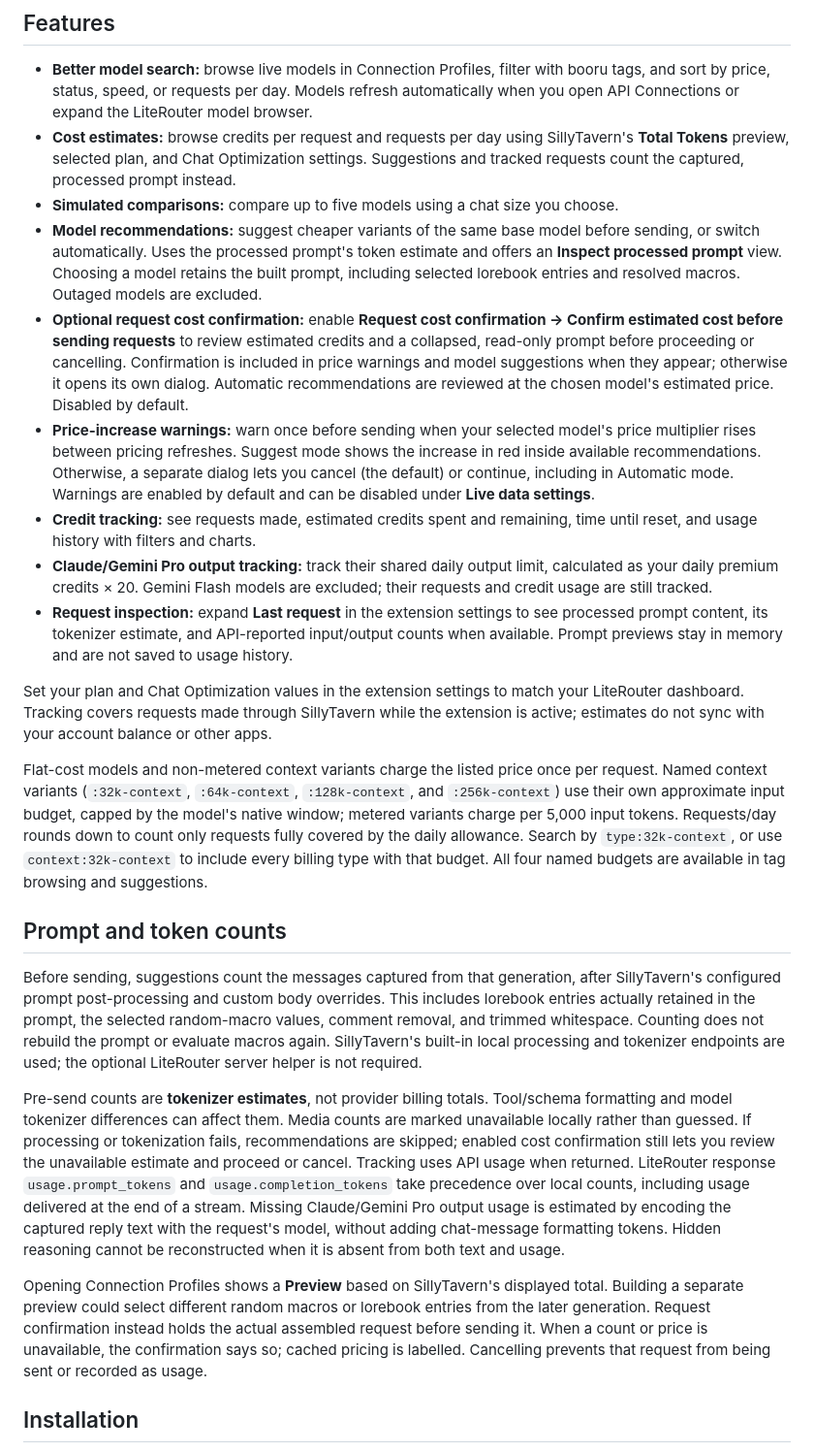
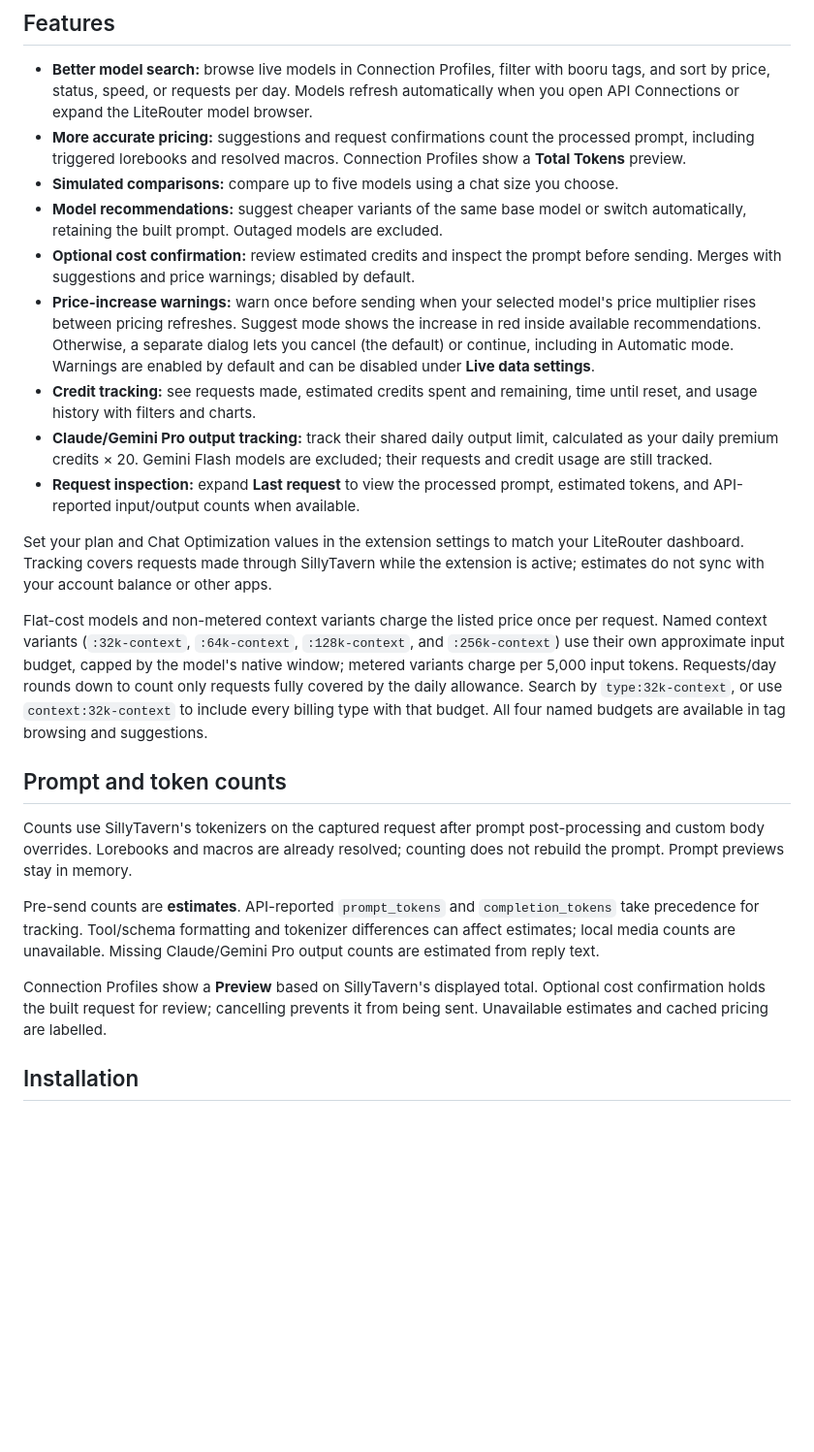
Before and after one commit to zephyrthepink/LiteRouter-Tracker, a Markdown page: README.md, the part around the change. Shown at 97% size. Rendered like a GitHub page; blank space fills up the shorter version.

Commit message:
Brief feature notes

```diff
--- a/README.md
+++ b/README.md
@@ -5,14 +5,14 @@ A SillyTavern extension for LiteRouter connections using **Chat Completion → C
 ## Features
 
 - **Better model search:** browse live models in Connection Profiles, filter with booru tags, and sort by price, status, speed, or requests per day. Models refresh automatically when you open API Connections or expand the LiteRouter model browser.
-- **Cost estimates:** browse credits per request and requests per day using SillyTavern's **Total Tokens** preview, selected plan, and Chat Optimization settings. Suggestions and tracked requests count the captured, processed prompt instead.
+- **More accurate pricing:** suggestions and request confirmations count the processed prompt, including triggered lorebooks and resolved macros. Connection Profiles show a **Total Tokens** preview.
 - **Simulated comparisons:** compare up to five models using a chat size you choose.
-- **Model recommendations:** suggest cheaper variants of the same base model before sending, or switch automatically. Uses the processed prompt's token estimate and offers an **Inspect processed prompt** view. Choosing a model retains the built prompt, including selected lorebook entries and resolved macros. Outaged models are excluded.
-- **Optional request cost confirmation:** enable **Request cost confirmation → Confirm estimated cost before sending requests** to review estimated credits and a collapsed, read-only prompt before proceeding or cancelling. Confirmation is included in price warnings and model suggestions when they appear; otherwise it opens its own dialog. Automatic recommendations are reviewed at the chosen model's estimated price. Disabled by default.
+- **Model recommendations:** suggest cheaper variants of the same base model or switch automatically, retaining the built prompt. Outaged models are excluded.
+- **Optional cost confirmation:** review estimated credits and inspect the prompt before sending. Merges with suggestions and price warnings; disabled by default.
 - **Price-increase warnings:** warn once before sending when your selected model's price multiplier rises between pricing refreshes. Suggest mode shows the increase in red inside available recommendations. Otherwise, a separate dialog lets you cancel (the default) or continue, including in Automatic mode. Warnings are enabled by default and can be disabled under **Live data settings**.
 - **Credit tracking:** see requests made, estimated credits spent and remaining, time until reset, and usage history with filters and charts.
 - **Claude/Gemini Pro output tracking:** track their shared daily output limit, calculated as your daily premium credits × 20. Gemini Flash models are excluded; their requests and credit usage are still tracked.
-- **Request inspection:** expand **Last request** in the extension settings to see processed prompt content, its tokenizer estimate, and API-reported input/output counts when available. Prompt previews stay in memory and are not saved to usage history.
+- **Request inspection:** expand **Last request** to view the processed prompt, estimated tokens, and API-reported input/output counts when available.
 
 Set your plan and Chat Optimization values in the extension settings to match your LiteRouter dashboard. Tracking covers requests made through SillyTavern while the extension is active; estimates do not sync with your account balance or other apps.
 
@@ -20,11 +20,11 @@ Flat-cost models and non-metered context variants charge the listed price once p
 
 ## Prompt and token counts
 
-Before sending, suggestions count the messages captured from that generation, after SillyTavern's configured prompt post-processing and custom body overrides. This includes lorebook entries actually retained in the prompt, the selected random-macro values, comment removal, and trimmed whitespace. Counting does not rebuild the prompt or evaluate macros again. SillyTavern's built-in local processing and tokenizer endpoints are used; the optional LiteRouter server helper is not required.
+Counts use SillyTavern's tokenizers on the captured request after prompt post-processing and custom body overrides. Lorebooks and macros are already resolved; counting does not rebuild the prompt. Prompt previews stay in memory.
 
-Pre-send counts are **tokenizer estimates**, not provider billing totals. Tool/schema formatting and model tokenizer differences can affect them. Media counts are marked unavailable locally rather than guessed. If processing or tokenization fails, recommendations are skipped; enabled cost confirmation still lets you review the unavailable estimate and proceed or cancel. Tracking uses API usage when returned. LiteRouter response `usage.prompt_tokens` and `usage.completion_tokens` take precedence over local counts, including usage delivered at the end of a stream. Missing Claude/Gemini Pro output usage is estimated by encoding the captured reply text with the request's model, without adding chat-message formatting tokens. Hidden reasoning cannot be reconstructed when it is absent from both text and usage.
+Pre-send counts are **estimates**. API-reported `prompt_tokens` and `completion_tokens` take precedence for tracking. Tool/schema formatting and tokenizer differences can affect estimates; local media counts are unavailable. Missing Claude/Gemini Pro output counts are estimated from reply text.
 
-Opening Connection Profiles shows a **Preview** based on SillyTavern's displayed total. Building a separate preview could select different random macros or lorebook entries from the later generation. Request confirmation instead holds the actual assembled request before sending it. When a count or price is unavailable, the confirmation says so; cached pricing is labelled. Cancelling prevents that request from being sent or recorded as usage.
+Connection Profiles show a **Preview** based on SillyTavern's displayed total. Optional cost confirmation holds the built request for review; cancelling prevents it from being sent. Unavailable estimates and cached pricing are labelled.
 
 ## Installation
 
```
